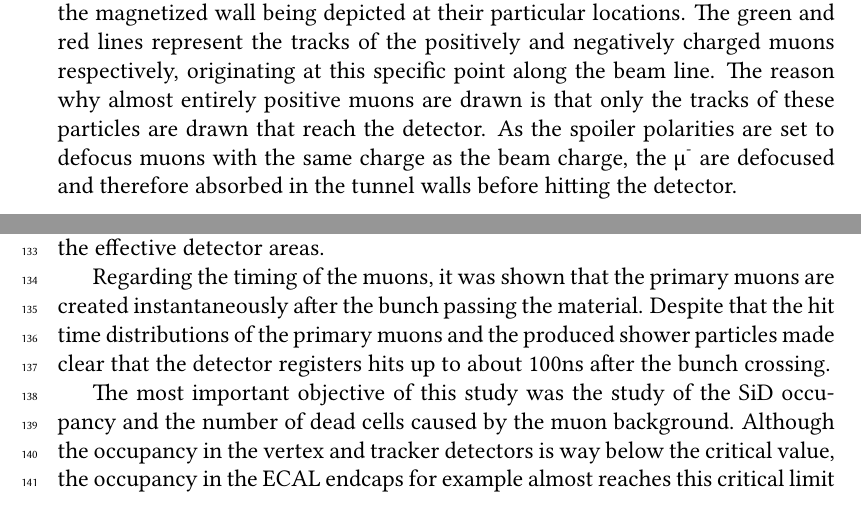
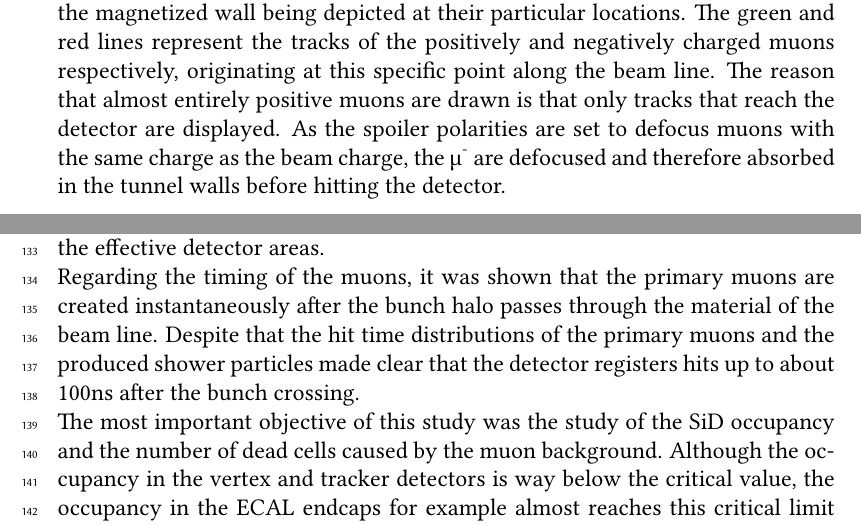
Before and after one commit to Schuea/PhD, a LaTeX paper (papers/LCWS16_Proceeding_BDSmuons/main_Proceeding.tex, which reads papers/LCWS16_Proceeding_BDSmuons/Conclusions.tex): two parts of pages 4 and 13 of 14, joined at a grey line, cut so that both start at the same text. Compiled offline with pdfLaTeX; a LaTeX package or settings file that is missing is left out.

Commit message:
Phillip's comments, second round

```diff
--- a/papers/LCWS16_Proceeding_BDSmuons/Conclusions.tex
+++ b/papers/LCWS16_Proceeding_BDSmuons/Conclusions.tex
@@ -5,10 +5,8 @@
 
 The simulation showed that low energy muons from the Beam Delivery System are stopped or deflected by the magnetized wall, because of which the muon rate is reduced by a factor of about 6.
 Additionally, the spatial distributions of the muons in the two scenarios are quite different due to the magnetized wall, which deflects the muons and spreads them over the whole detector area.
-Because of this, the number of hits in the different subdetectors are proportional to the effective detector areas.
-
-Regarding the timing of the muons, it was shown that the primary muons are created instantaneously after the bunch passing the material.
-Despite that the hit time distributions of the primary muons and the produced shower particles made clear that the detector registers hits up to about \unit{100}{ns} after the bunch crossing.
-
+Because of this, the number of hits in the different subdetectors are proportional to the effective detector areas.\\
+Regarding the timing of the muons, it was shown that the primary muons are created instantaneously after the bunch halo passes through the material of the beam line.
+Despite that the hit time distributions of the primary muons and the produced shower particles made clear that the detector registers hits up to about \unit{100}{ns} after the bunch crossing.\\
 The most important objective of this study was the study of the SiD occupancy and the number of dead cells caused by the muon background.
 Although the occupancy in the vertex and tracker detectors is way below the critical value, the occupancy in the ECAL endcaps for example almost reaches this critical limit for the shielding scenario without the magnetized wall.
--- a/papers/LCWS16_Proceeding_BDSmuons/main_Proceeding.tex
+++ b/papers/LCWS16_Proceeding_BDSmuons/main_Proceeding.tex
@@ -117,7 +117,7 @@
     \caption[BDS tunnel with the spoiler and wall positions]{
     xz-view of the electron line of the BDS with the magnetized spoilers and the magnetized wall being depicted at their particular locations.
     The green and red lines represent the tracks of the positively and negatively charged muons respectively, originating at this specific point along the beam line.
-    The reason why almost entirely positive muons are drawn is that only the tracks of these particles are drawn that reach the detector.
+    The reason that almost entirely positive muons are drawn is that only tracks that reach the detector are displayed.
     As the spoiler polarities are set to defocus muons with the same charge as the beam charge, the \textmu\textsuperscript{-} are defocused and therefore absorbed in the tunnel walls before hitting the detector.
     }
     \label{fig:Spoilers_Wall_Locations}
```
Also changed, not shown: papers/LCWS16_Proceeding_BDSmuons/Conclusions.tex (3 more changed lines), papers/LCWS16_Proceeding_BDSmuons/main_Proceeding.tex (2 more changed lines).
